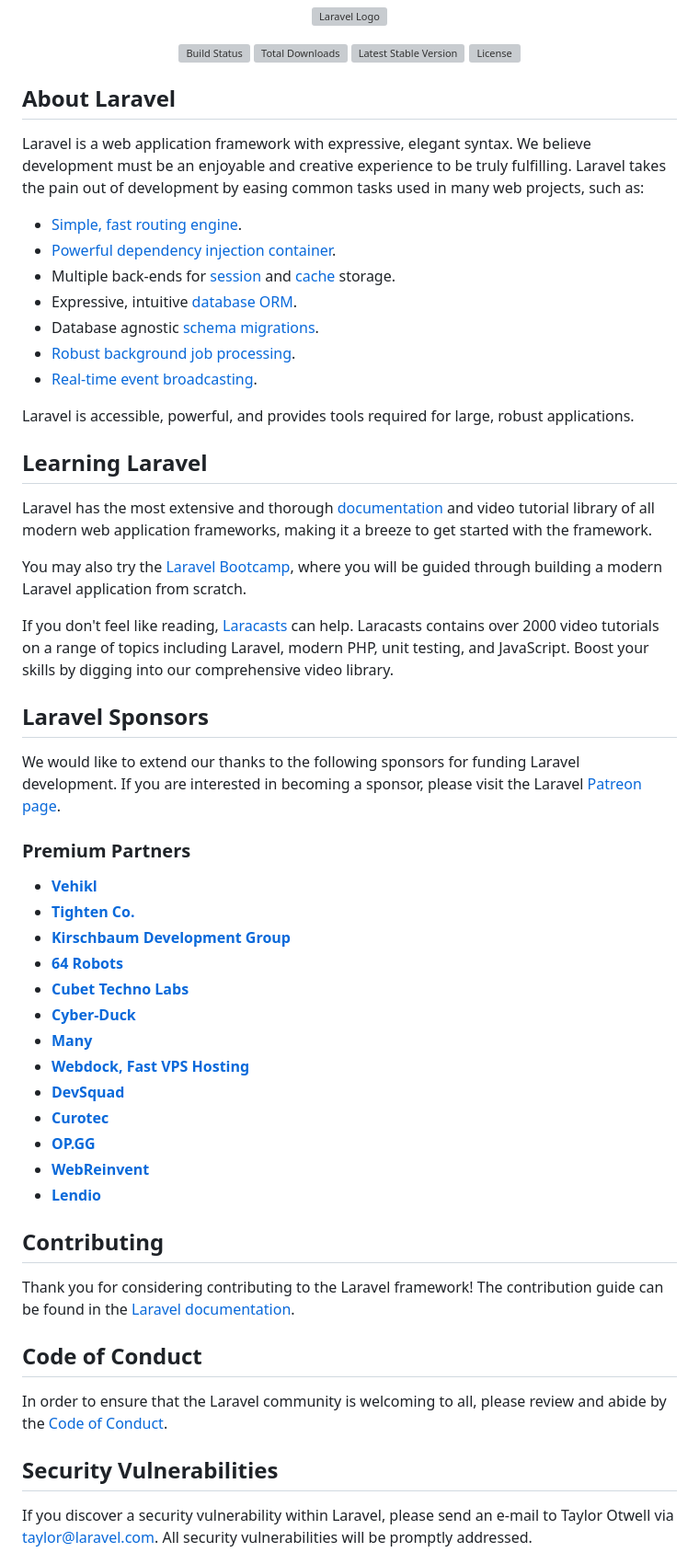
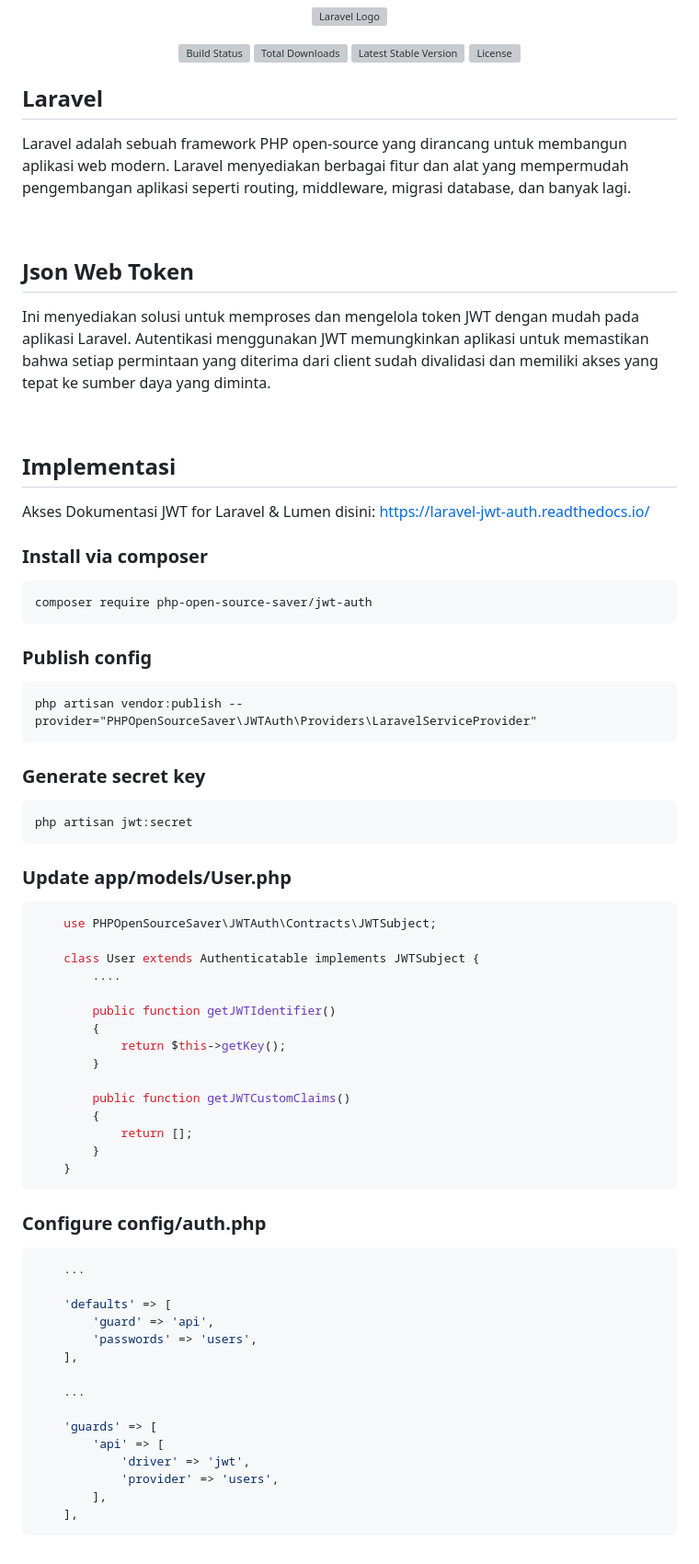
Before and after one commit to ardwiinoo/laravel-auth-jwt, a Markdown page: backend/README.md, the part around the change printed below. Shown: that part at 92% size. GitHub-like rendering; grey boxes are pictures that could not be loaded.

Commit message:
modif: dokumentasi laravel jwt

````diff
--- a/backend/README.md
+++ b/backend/README.md
@@ -7,56 +7,78 @@
 <a href="https://packagist.org/packages/laravel/framework"><img src="https://img.shields.io/packagist/l/laravel/framework" alt="License"></a>
 </p>
 
-## About Laravel
+## Laravel
 
-Laravel is a web application framework with expressive, elegant syntax. We believe development must be an enjoyable and creative experience to be truly fulfilling. Laravel takes the pain out of development by easing common tasks used in many web projects, such as:
+Laravel adalah sebuah framework PHP open-source yang dirancang untuk membangun aplikasi web modern. Laravel menyediakan berbagai fitur dan alat yang mempermudah pengembangan aplikasi seperti routing, middleware, migrasi database, dan banyak lagi.
 
-- [Simple, fast routing engine](https://laravel.com/docs/routing).
-- [Powerful dependency injection container](https://laravel.com/docs/container).
-- Multiple back-ends for [session](https://laravel.com/docs/session) and [cache](https://laravel.com/docs/cache) storage.
-- Expressive, intuitive [database ORM](https://laravel.com/docs/eloquent).
-- Database agnostic [schema migrations](https://laravel.com/docs/migrations).
-- [Robust background job processing](https://laravel.com/docs/queues).
-- [Real-time event broadcasting](https://laravel.com/docs/broadcasting).
+<br>
 
-Laravel is accessible, powerful, and provides tools required for large, robust applications.
+## Json Web Token
 
-## Learning Laravel
+Ini menyediakan solusi untuk memproses dan mengelola token JWT dengan mudah pada aplikasi Laravel. Autentikasi menggunakan JWT memungkinkan aplikasi untuk memastikan bahwa setiap permintaan yang diterima dari client sudah divalidasi dan memiliki akses yang tepat ke sumber daya yang diminta.
 
-Laravel has the most extensive and thorough [documentation](https://laravel.com/docs) and video tutorial library of all modern web application frameworks, making it a breeze to get started with the framework.
+<br>
 
-You may also try the [Laravel Bootcamp](https://bootcamp.laravel.com), where you will be guided through building a modern Laravel application from scratch.
+## Implementasi
 
-If you don't feel like reading, [Laracasts](https://laracasts.com) can help. Laracasts contains over 2000 video tutorials on a range of topics including Laravel, modern PHP, unit testing, and JavaScript. Boost your skills by digging into our comprehensive video library.
+Akses Dokumentasi JWT for Laravel & Lumen disini:
+https://laravel-jwt-auth.readthedocs.io/
 
-## Laravel Sponsors
+### Install via composer
 
-We would like to extend our thanks to the following sponsors for funding Laravel development. If you are interested in becoming a sponsor, please visit the Laravel [Patreon page](https://patreon.com/taylorotwell).
+```
+composer require php-open-source-saver/jwt-auth
+```
 
-### Premium Partners
+### Publish config
 
-- **[Vehikl](https://vehikl.com/)**
-- **[Tighten Co.](https://tighten.co)**
-- **[Kirschbaum Development Group](https://kirschbaumdevelopment.com)**
-- **[64 Robots](https://64robots.com)**
-- **[Cubet Techno Labs](https://cubettech.com)**
-- **[Cyber-Duck](https://cyber-duck.co.uk)**
-- **[Many](https://www.many.co.uk)**
-- **[Webdock, Fast VPS Hosting](https://www.webdock.io/en)**
-- **[DevSquad](https://devsquad.com)**
-- **[Curotec](https://www.curotec.com/services/technologies/laravel/)**
-- **[OP.GG](https://op.gg)**
-- **[WebReinvent](https://webreinvent.com/?utm_source=laravel&utm_medium=github&utm_campaign=patreon-sponsors)**
-- **[Lendio](https://lendio.com)**
+```
+php artisan vendor:publish --provider="PHPOpenSourceSaver\JWTAuth\Providers\LaravelServiceProvider"
+```
 
-## Contributing
+### Generate secret key
 
-Thank you for considering contributing to the Laravel framework! The contribution guide can be found in the [Laravel documentation](https://laravel.com/docs/contributions).
+```
+php artisan jwt:secret
+```
 
-## Code of Conduct
+### Update app/models/User.php
 
-In order to ensure that the Laravel community is welcoming to all, please review and abide by the [Code of Conduct](https://laravel.com/docs/contributions#code-of-conduct).
+```php
+    use PHPOpenSourceSaver\JWTAuth\Contracts\JWTSubject;
 
-## Security Vulnerabilities
+    class User extends Authenticatable implements JWTSubject {
+        ....
 
-If you discover a security vulnerability within Laravel, please send an e-mail to Taylor Otwell via [taylor@laravel.com](mailto:taylor@laravel.com). All security vulnerabilities will be promptly addressed.
+        public function getJWTIdentifier()
+        {
+            return $this->getKey();
+        }
+
+        public function getJWTCustomClaims()
+        {
+            return [];
+        }
+    }
+```
+
+### Configure config/auth.php
+
+```php
+    ...
+
+    'defaults' => [
+        'guard' => 'api',
+        'passwords' => 'users',
+    ],
+
+    ...
+
+    'guards' => [
+        'api' => [
+            'driver' => 'jwt',
+            'provider' => 'users',
+        ],
+    ],
+```
+
````
Also changed, not shown: other parts of backend/README.md (+17 -0 lines).
